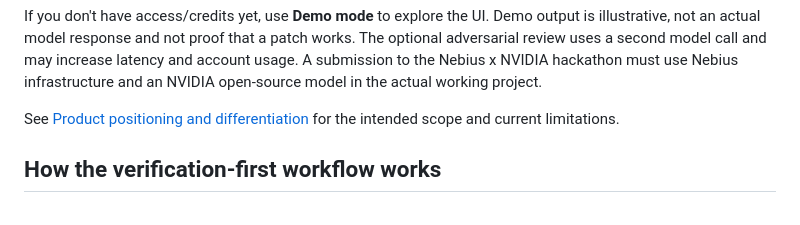
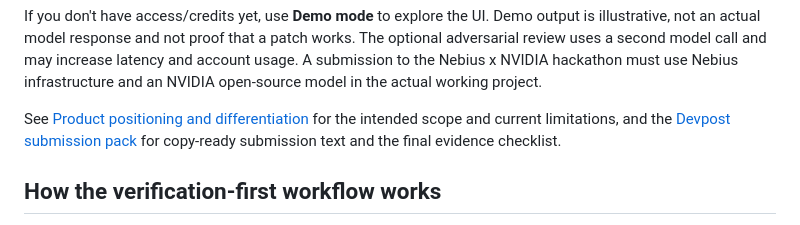
Before and after one commit to manansulya01/PatchPilot, a Markdown page: README.md, the part around the change. Drawn GitHub-style.

Commit message:
Add copy-ready Devpost submission pack (#4)
* Prepare honest copy-ready Devpost submission pack

* Link Devpost submission pack from README

```diff
--- a/README.md
+++ b/README.md
@@ -61,7 +61,7 @@ Privacy: Demo mode uses deterministic local output and does not send the snippet
 
 If you don't have access/credits yet, use **Demo mode** to explore the UI. Demo output is illustrative, not an actual model response and not proof that a patch works. The optional adversarial review uses a second model call and may increase latency and account usage. A submission to the Nebius x NVIDIA hackathon must use Nebius infrastructure and an NVIDIA open-source model in the actual working project.
 
-See [Product positioning and differentiation](docs/PRODUCT_POSITIONING.md) for the intended scope and current limitations.
+See [Product positioning and differentiation](docs/PRODUCT_POSITIONING.md) for the intended scope and current limitations, and the [Devpost submission pack](docs/DEVPOST_SUBMISSION.md) for copy-ready submission text and the final evidence checklist.
 
 ## How the verification-first workflow works
 
```
Also changed, not shown: docs/DEVPOST_SUBMISSION.md (added, +84 -0 lines).
